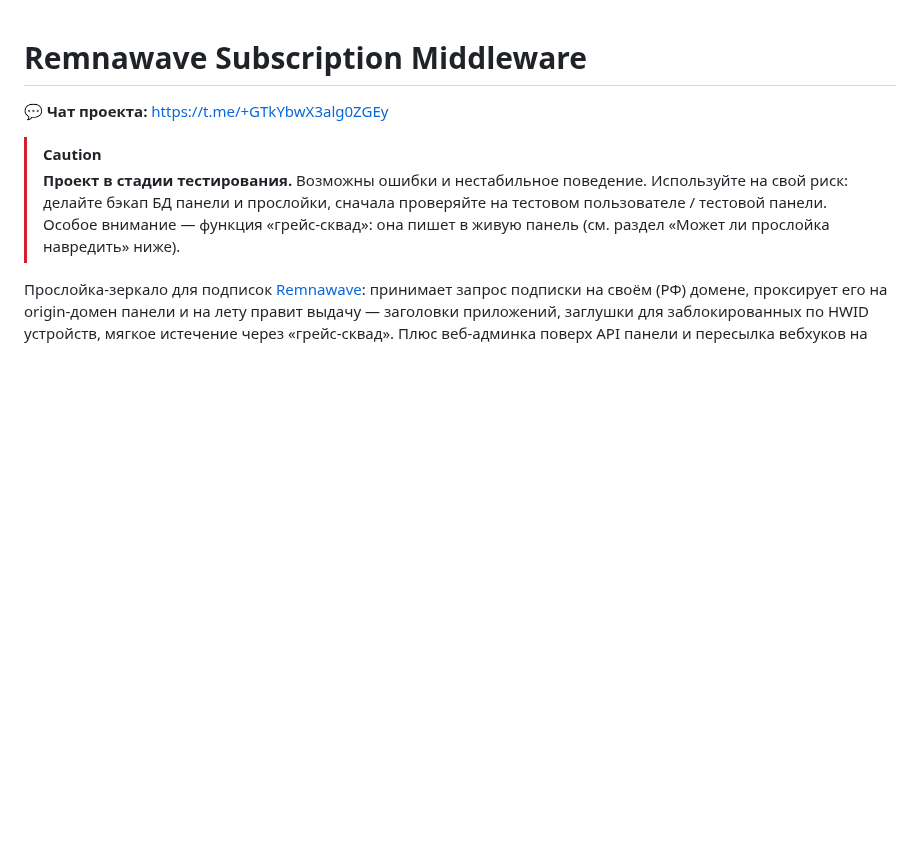
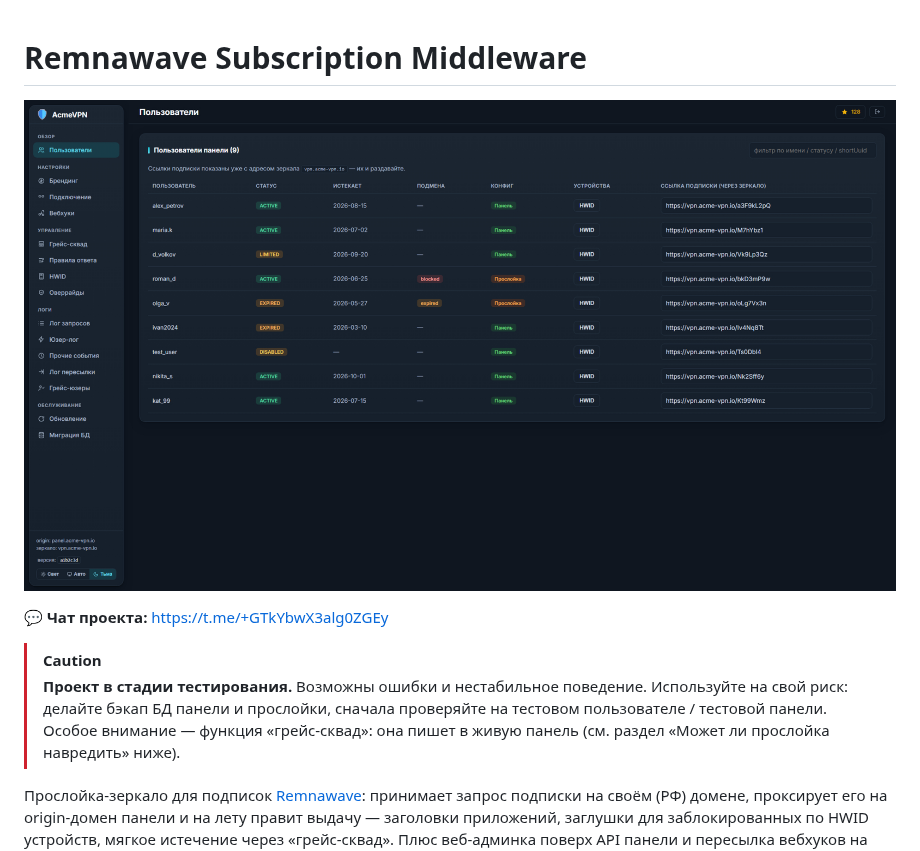
Before and after one commit to Mrvibecodic/remnawave-subscription-middleware, a Markdown page: README.md, the part around the change. Rendered like a GitHub page; pictures changed too: docs/preview.jpg (added); blank space fills up the shorter version.

```diff
--- a/README.md
+++ b/README.md
@@ -1,4 +1,6 @@
 # Remnawave Subscription Middleware
+
+![Превью админки — вкладка «Пользователи»](docs/preview.jpg)
 
 💬 **Чат проекта:** https://t.me/+GTkYbwX3alg0ZGEy
 
```
Also changed, not shown: 1 other file.
